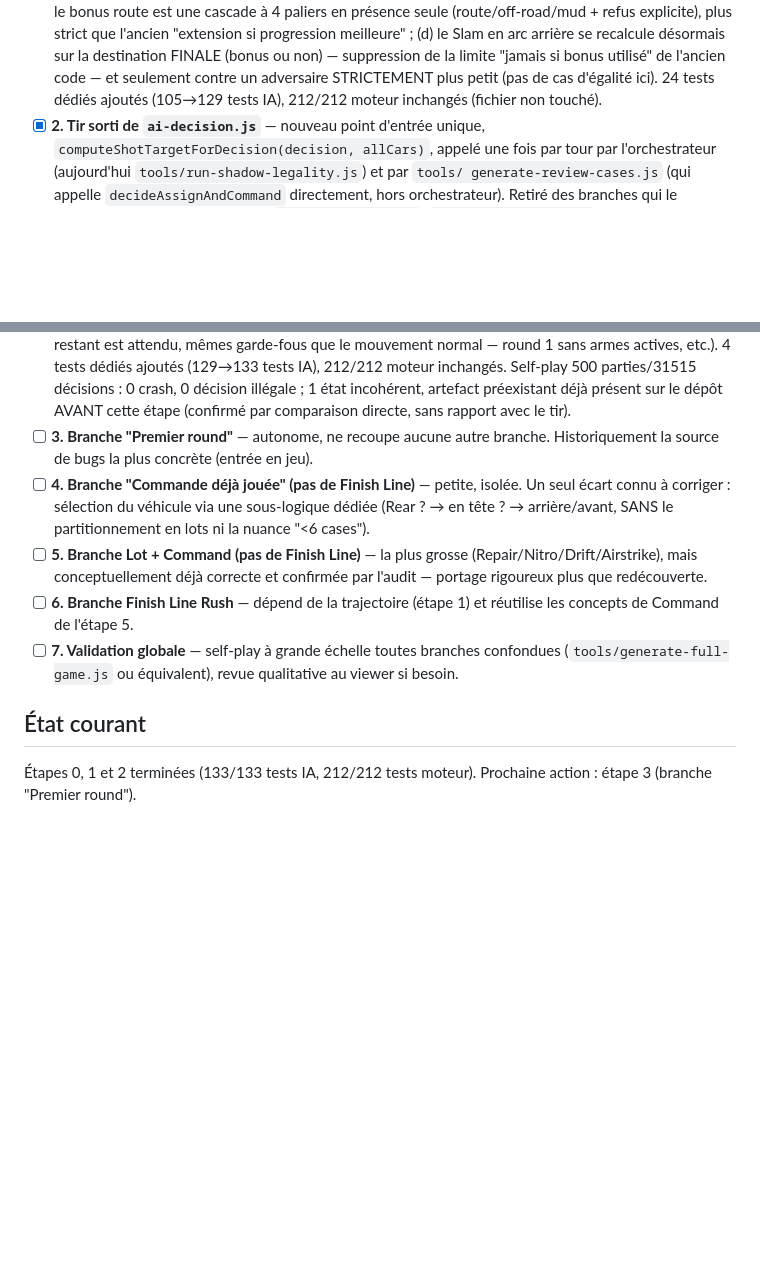
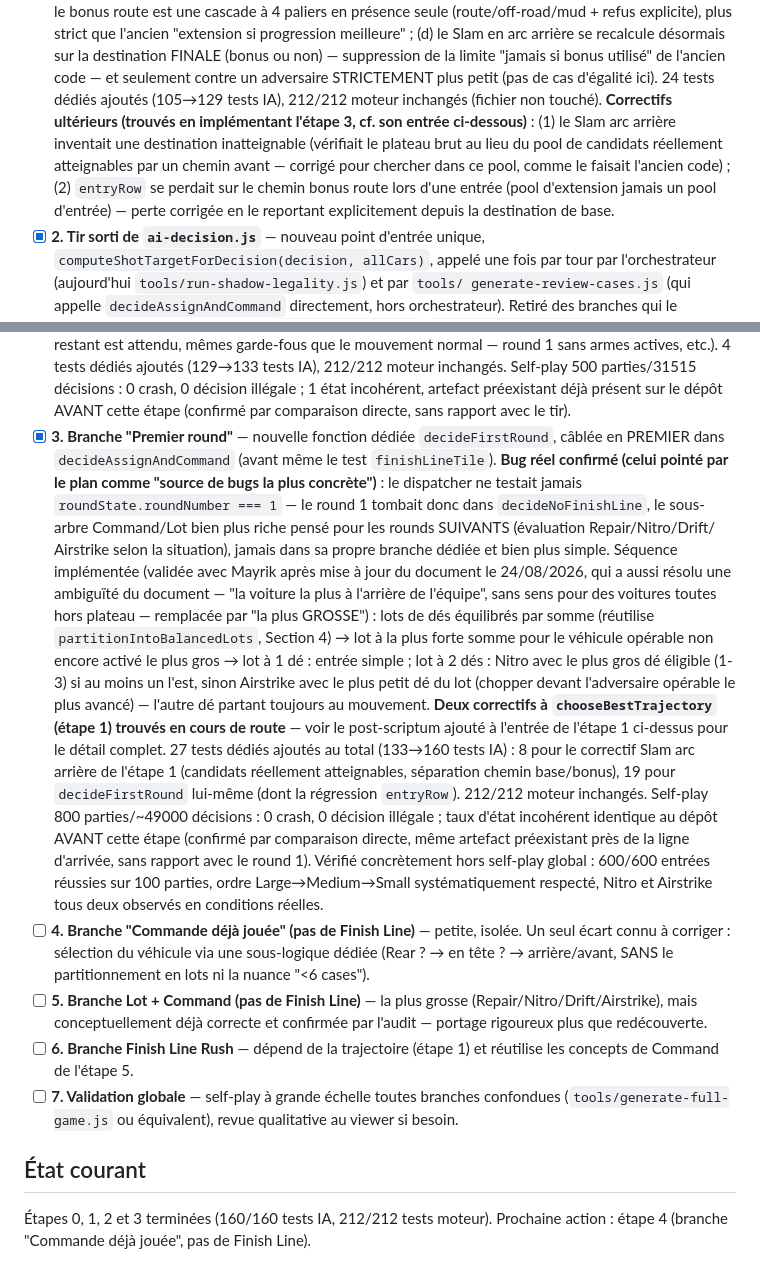
Before and after one commit to Mayrik-P/Projet-Bambi, a Markdown page: docs/rewrite-plan.md, 2 parts joined by grey strips. Rendered like a GitHub page; blank space fills up the shorter version.

```diff
--- a/docs/rewrite-plan.md
+++ b/docs/rewrite-plan.md
@@ -68,6 +68,15 @@ siennes.
       un adversaire STRICTEMENT plus petit (pas de cas d'égalité ici).
       24 tests dédiés ajoutés (105→129 tests IA), 212/212 moteur
       inchangés (fichier non touché).
+      **Correctifs ultérieurs (trouvés en implémentant l'étape 3, cf.
+      son entrée ci-dessous)** : (1) le Slam arc arrière inventait une
+      destination inatteignable (vérifiait le plateau brut au lieu du
+      pool de candidats réellement atteignables par un chemin avant —
+      corrigé pour chercher dans ce pool, comme le faisait l'ancien
+      code) ; (2) `entryRow` se perdait sur le chemin bonus route lors
+      d'une entrée (pool d'extension jamais un pool d'entrée) — perte
+      corrigée en le reportant explicitement depuis la destination de
+      base.
 - [x] **2. Tir sorti de `ai-decision.js`** — nouveau point d'entrée
       unique, `computeShotTargetForDecision(decision, allCars)`,
       appelé une fois par tour par l'orchestrateur (aujourd'hui
@@ -93,9 +102,43 @@ siennes.
       décision illégale ; 1 état incohérent, artefact préexistant
       déjà présent sur le dépôt AVANT cette étape (confirmé par
       comparaison directe, sans rapport avec le tir).
-- [ ] **3. Branche "Premier round"** — autonome, ne recoupe aucune
-      autre branche. Historiquement la source de bugs la plus
-      concrète (entrée en jeu).
+- [x] **3. Branche "Premier round"** — nouvelle fonction dédiée
+      `decideFirstRound`, câblée en PREMIER dans `decideAssignAndCommand`
+      (avant même le test `finishLineTile`).
+      **Bug réel confirmé (celui pointé par le plan comme "source de
+      bugs la plus concrète")** : le dispatcher ne testait jamais
+      `roundState.roundNumber === 1` — le round 1 tombait donc dans
+      `decideNoFinishLine`, le sous-arbre Command/Lot bien plus riche
+      pensé pour les rounds SUIVANTS (évaluation Repair/Nitro/Drift/
+      Airstrike selon la situation), jamais dans sa propre branche
+      dédiée et bien plus simple.
+      Séquence implémentée (validée avec Mayrik après mise à jour du
+      document le 24/08/2026, qui a aussi résolu une ambiguïté du
+      document — "la voiture la plus à l'arrière de l'équipe", sans
+      sens pour des voitures toutes hors plateau — remplacée par "la
+      plus GROSSE") : lots de dés équilibrés par somme (réutilise
+      `partitionIntoBalancedLots`, Section 4) → lot à la plus forte
+      somme pour le véhicule opérable non encore activé le plus gros
+      → lot à 1 dé : entrée simple ; lot à 2 dés : Nitro avec le plus
+      gros dé éligible (1-3) si au moins un l'est, sinon Airstrike
+      avec le plus petit dé du lot (chopper devant l'adversaire
+      opérable le plus avancé) — l'autre dé partant toujours au
+      mouvement.
+      **Deux correctifs à `chooseBestTrajectory` (étape 1) trouvés en
+      cours de route** — voir le post-scriptum ajouté à l'entrée de
+      l'étape 1 ci-dessus pour le détail complet.
+      27 tests dédiés ajoutés au total (133→160 tests IA) : 8 pour le
+      correctif Slam arc arrière de l'étape 1 (candidats réellement
+      atteignables, séparation chemin base/bonus), 19 pour
+      `decideFirstRound` lui-même (dont la régression `entryRow`).
+      212/212 moteur inchangés. Self-play 800 parties/~49000
+      décisions : 0 crash, 0 décision illégale ; taux d'état
+      incohérent identique au dépôt AVANT cette étape (confirmé par
+      comparaison directe, même artefact préexistant près de la ligne
+      d'arrivée, sans rapport avec le round 1). Vérifié concrètement
+      hors self-play global : 600/600 entrées réussies sur 100
+      parties, ordre Large→Medium→Small systématiquement respecté,
+      Nitro et Airstrike tous deux observés en conditions réelles.
 - [ ] **4. Branche "Commande déjà jouée" (pas de Finish Line)** —
       petite, isolée. Un seul écart connu à corriger : sélection du
       véhicule via une sous-logique dédiée (Rear ? → en tête ? →
@@ -113,5 +156,6 @@ siennes.
 
 ## État courant
 
-Étapes 0, 1 et 2 terminées (133/133 tests IA, 212/212 tests moteur).
-Prochaine action : étape 3 (branche "Premier round").
+Étapes 0, 1, 2 et 3 terminées (160/160 tests IA, 212/212 tests moteur).
+Prochaine action : étape 4 (branche "Commande déjà jouée", pas de
+Finish Line).
```
